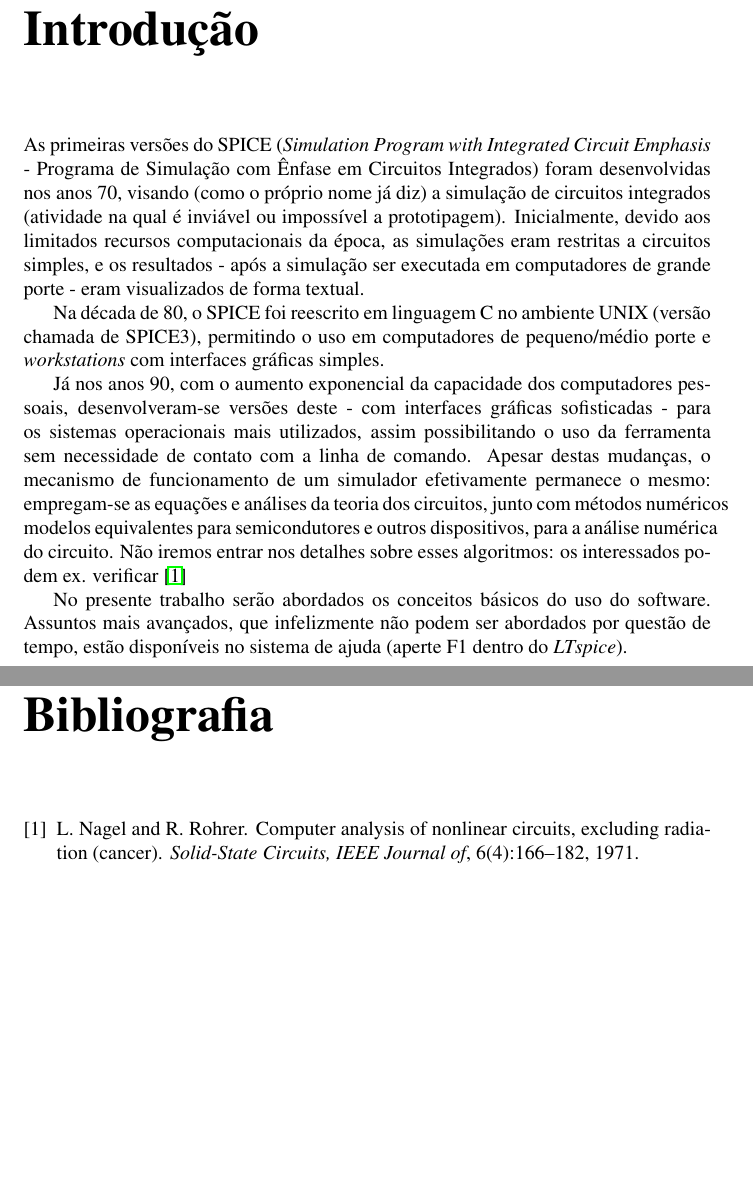
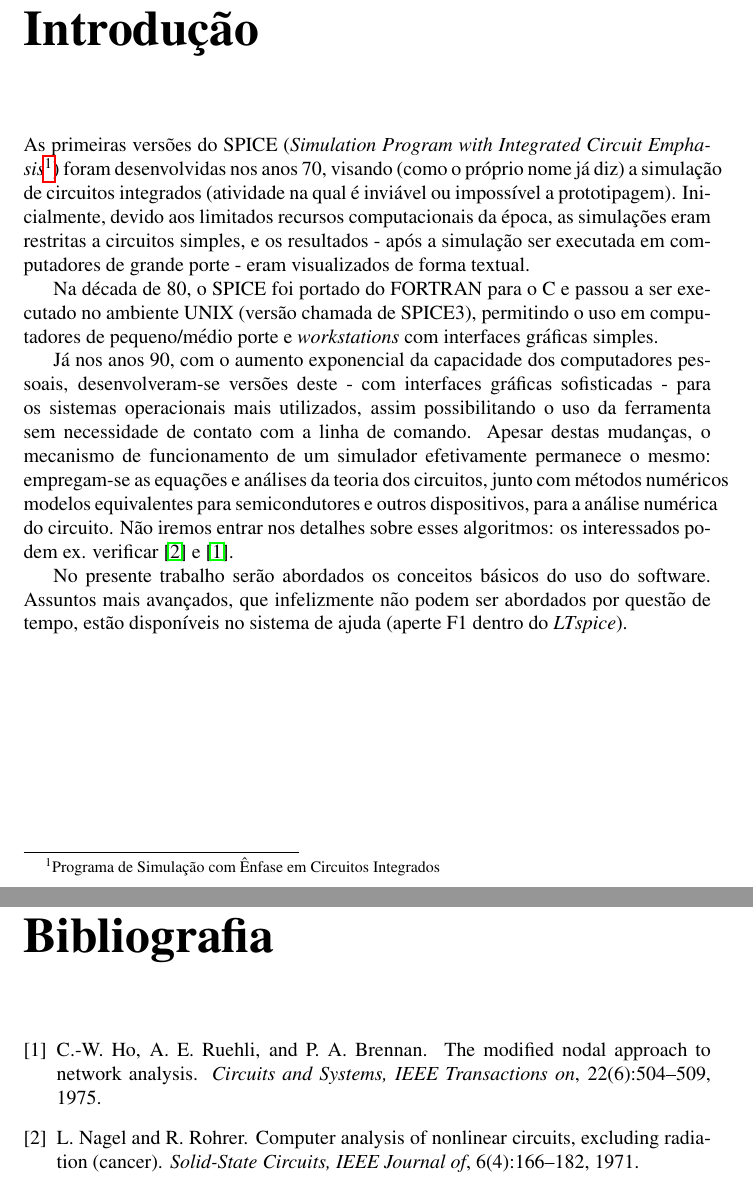
Before and after one commit to renanbirck/minicurso-2012, a LaTeX document (texto/apostila_LTspice.tex): two parts of pages 2 and 5 of 5, joined at a grey line, cut so that both start at the same text, the shorter picture padded with empty space. Compiled offline with pdfLaTeX.

Commit message:
citação; introdução

```diff
--- a/texto/apostila_LTspice.tex
+++ b/texto/apostila_LTspice.tex
@@ -14,11 +14,11 @@
 \input{./capa.tex}
 
 \chapter{Introdução}
-As primeiras versões do SPICE (\textit{Simulation Program with Integrated Circuit Emphasis} - Programa de Simulação com Ênfase em Circuitos Integrados) foram desenvolvidas nos anos 70, visando (como o próprio nome já diz) a simulação de circuitos integrados (atividade na qual é inviável ou impossível a prototipagem). Inicialmente, devido aos limitados recursos computacionais da época, as simulações eram restritas a circuitos simples, e os resultados - após a simulação ser executada em computadores de grande porte - eram visualizados de forma textual.
+As primeiras versões do SPICE (\textit{Simulation Program with Integrated Circuit Emphasis}\footnote{Programa de Simulação com Ênfase em Circuitos Integrados}) foram desenvolvidas nos anos 70, visando (como o próprio nome já diz) a simulação de circuitos integrados (atividade na qual é inviável ou impossível a prototipagem). Inicialmente, devido aos limitados recursos computacionais da época, as simulações eram restritas a circuitos simples, e os resultados - após a simulação ser executada em computadores de grande porte - eram visualizados de forma textual.
 
-Na década de 80, o SPICE foi reescrito em linguagem C no ambiente UNIX (versão chamada de SPICE3), permitindo o uso em computadores de pequeno/médio porte e \textit{workstations} com interfaces gráficas simples.
+Na década de 80, o SPICE foi portado do FORTRAN para o C e passou a ser executado no ambiente UNIX (versão chamada de SPICE3), permitindo o uso em computadores de pequeno/médio porte e \textit{workstations} com interfaces gráficas simples.
 
-Já nos anos 90, com o aumento exponencial da capacidade dos computadores pessoais, desenvolveram-se versões deste - com interfaces gráficas sofisticadas - para os sistemas operacionais mais utilizados, assim possibilitando o uso da ferramenta sem necessidade de contato com a linha de comando. Apesar destas mudanças, o mecanismo de funcionamento de um simulador  efetivamente permanece o mesmo: empregam-se as equações e análises da teoria dos circuitos, junto com métodos numéricos modelos equivalentes para semicondutores e outros dispositivos, para a análise numérica do circuito. Não iremos entrar nos detalhes sobre esses algoritmos: os interessados podem ex. verificar \cite{nagel}
+Já nos anos 90, com o aumento exponencial da capacidade dos computadores pessoais, desenvolveram-se versões deste - com interfaces gráficas sofisticadas - para os sistemas operacionais mais utilizados, assim possibilitando o uso da ferramenta sem necessidade de contato com a linha de comando. Apesar destas mudanças, o mecanismo de funcionamento de um simulador  efetivamente permanece o mesmo: empregam-se as equações e análises da teoria dos circuitos, junto com métodos numéricos modelos equivalentes para semicondutores e outros dispositivos, para a análise numérica do circuito. Não iremos entrar nos detalhes sobre esses algoritmos: os interessados podem ex. verificar \cite{nagel} e \cite{chung}.
 
 No presente trabalho serão abordados os conceitos básicos do uso do software. Assuntos mais avançados, que infelizmente não podem ser abordados por questão de tempo, estão disponíveis no sistema de ajuda (aperte F1 dentro do \textit{LTspice}).
 \chapter{A interface do \textit{LTspice}}
```
Also changed, not shown: texto/apostila_LTspice.bib (+11 -0 lines), texto/apostila_LTspice.pdf.
